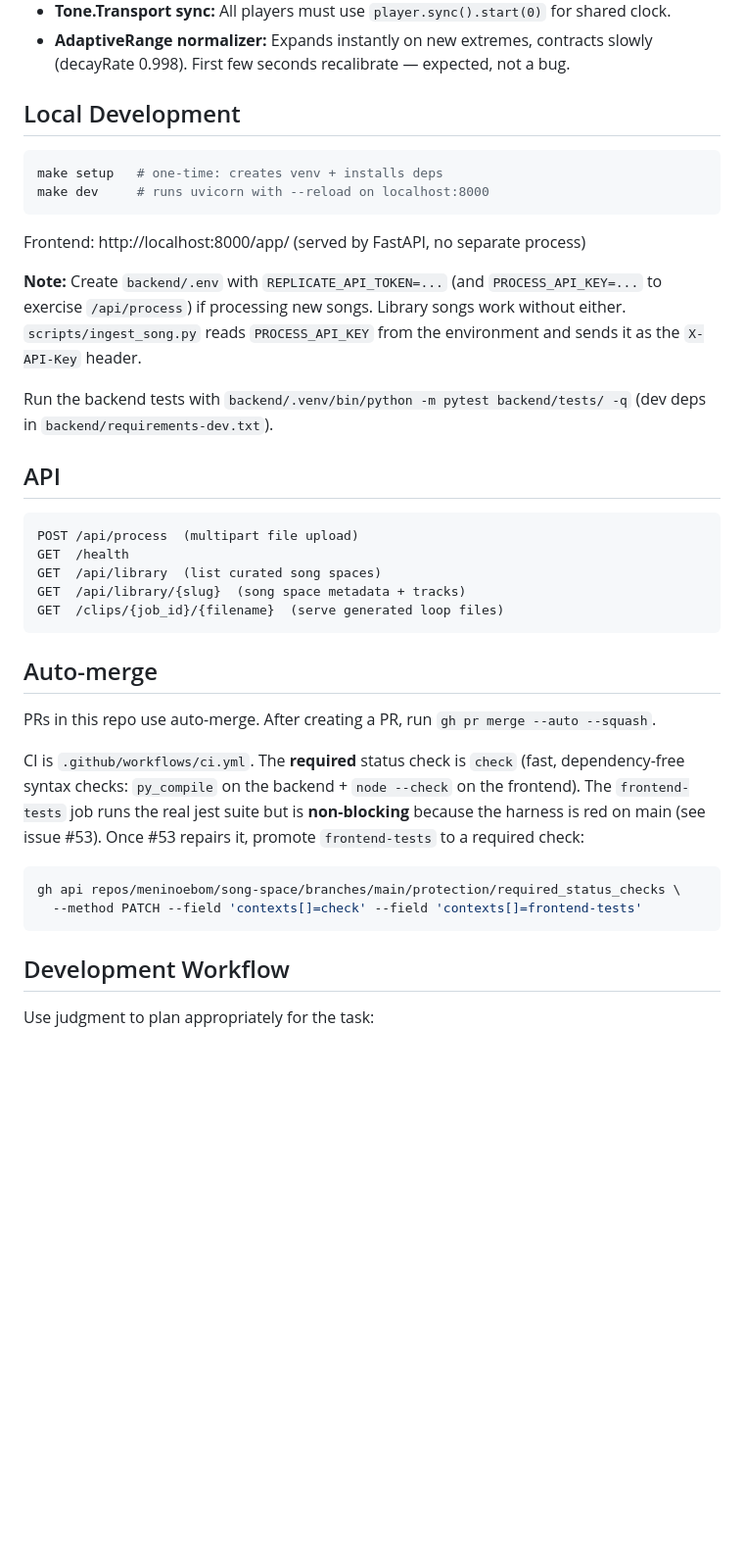
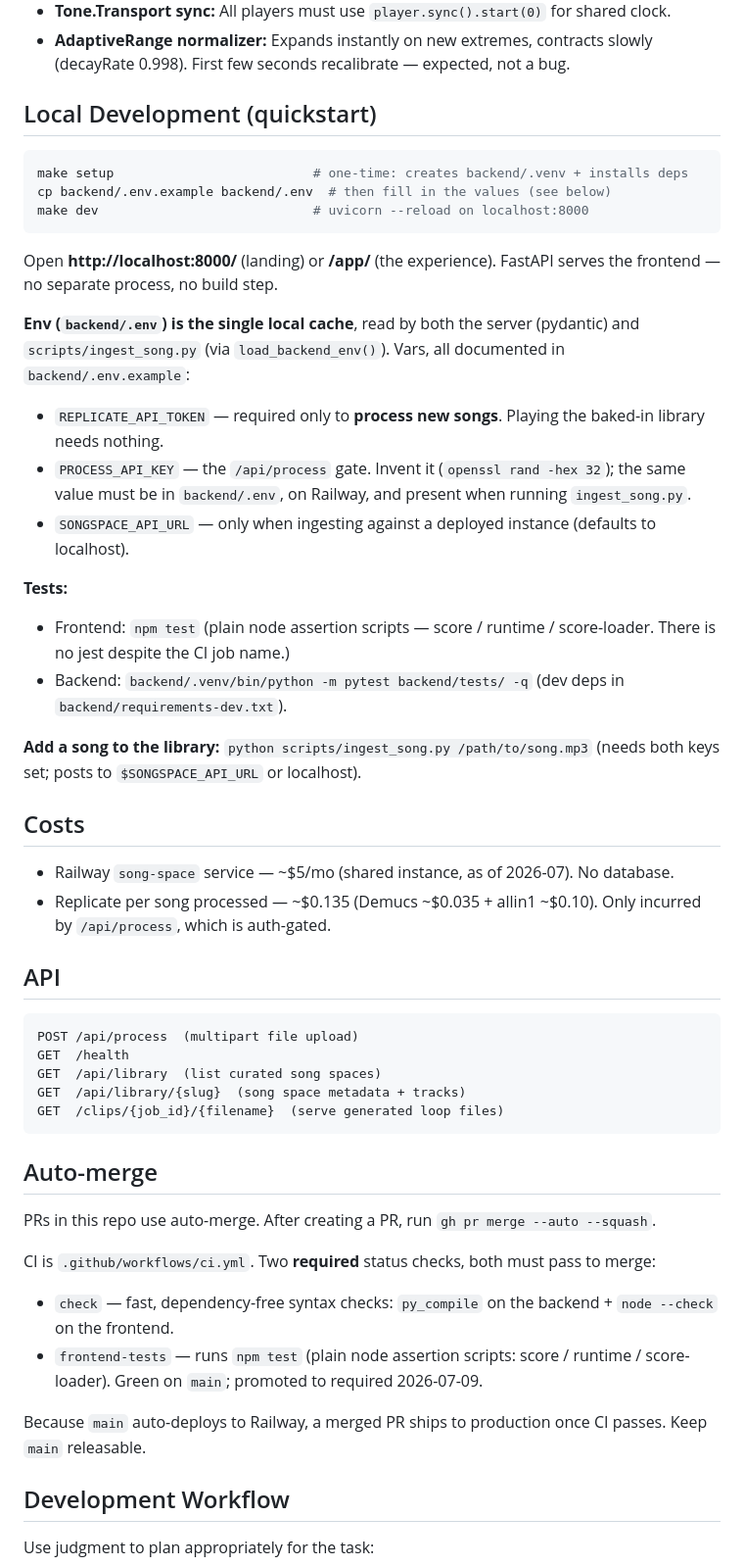
Before and after one commit to meninoebom/song-space, a Markdown page: CLAUDE.md, the part around one of its changes. Shown at 98% size. Drawn GitHub-style; blank space fills up the shorter version.

Commit message:
docs: refresh deploy/infra/quickstart for the song-space Railway project (#78)
- Deployment: own `song-space` project (was nested under states-of-being),
  new domain, and native auto-deploy on push to main (repo-connected service).
  Manual `railway up` demoted to fallback. Note: no database; reproducible from main.
- Local Development: quickstart with .env.example; document that backend/.env is the
  single local cache read by both server and ingest_song.py; test + ingest commands.
- Costs section: Railway ~$5/mo, Replicate ~$0.135/song.
- CI: both `check` and `frontend-tests` are now required; removed stale jest/red-on-main note.

Co-authored-by: Claude Opus 4.8 (1M context) <noreply@anthropic.com>

````diff
--- a/CLAUDE.md
+++ b/CLAUDE.md
@@ -154,18 +152,31 @@ Config files at repo root:
 - **Tone.Transport sync:** All players must use `player.sync().start(0)` for shared clock.
 - **AdaptiveRange normalizer:** Expands instantly on new extremes, contracts slowly (decayRate 0.998). First few seconds recalibrate — expected, not a bug.
 
-## Local Development
+## Local Development (quickstart)
 
 ```bash
-make setup   # one-time: creates venv + installs deps
-make dev     # runs uvicorn with --reload on localhost:8000
+make setup                          # one-time: creates backend/.venv + installs deps
+cp backend/.env.example backend/.env  # then fill in the values (see below)
+make dev                            # uvicorn --reload on localhost:8000
 ```
 
-Frontend: http://localhost:8000/app/ (served by FastAPI, no separate process)
+Open **http://localhost:8000/** (landing) or **/app/** (the experience). FastAPI serves the frontend — no separate process, no build step.
 
-**Note:** Create `backend/.env` with `REPLICATE_API_TOKEN=...` (and `PROCESS_API_KEY=...` to exercise `/api/process`) if processing new songs. Library songs work without either. `scripts/ingest_song.py` reads `PROCESS_API_KEY` from the environment and sends it as the `X-API-Key` header.
+**Env (`backend/.env`) is the single local cache**, read by both the server (pydantic) and `scripts/ingest_song.py` (via `load_backend_env()`). Vars, all documented in `backend/.env.example`:
+- `REPLICATE_API_TOKEN` — required only to **process new songs**. Playing the baked-in library needs nothing.
+- `PROCESS_API_KEY` — the `/api/process` gate. Invent it (`openssl rand -hex 32`); the same value must be in `backend/.env`, on Railway, and present when running `ingest_song.py`.
+- `SONGSPACE_API_URL` — only when ingesting against a deployed instance (defaults to localhost).
 
-Run the backend tests with `backend/.venv/bin/python -m pytest backend/tests/ -q` (dev deps in `backend/requirements-dev.txt`).
+**Tests:**
+- Frontend: `npm test` (plain node assertion scripts — score / runtime / score-loader. There is no jest despite the CI job name.)
+- Backend: `backend/.venv/bin/python -m pytest backend/tests/ -q` (dev deps in `backend/requirements-dev.txt`).
+
+**Add a song to the library:** `python scripts/ingest_song.py /path/to/song.mp3` (needs both keys set; posts to `$SONGSPACE_API_URL` or localhost).
+
+## Costs
+
+- Railway `song-space` service — ~$5/mo (shared instance, as of 2026-07). No database.
+- Replicate per song processed — ~$0.135 (Demucs ~$0.035 + allin1 ~$0.10). Only incurred by `/api/process`, which is auth-gated.
 
 ## API
 
@@ -181,16 +192,11 @@ GET  /clips/{job_id}/{filename}  (serve generated loop files)
 
 PRs in this repo use auto-merge. After creating a PR, run `gh pr merge --auto --squash`.
 
-CI is `.github/workflows/ci.yml`. The **required** status check is `check` (fast,
-dependency-free syntax checks: `py_compile` on the backend + `node --check` on the
-frontend). The `frontend-tests` job runs the real jest suite but is **non-blocking**
-because the harness is red on main (see issue #53). Once #53 repairs it, promote
-`frontend-tests` to a required check:
+CI is `.github/workflows/ci.yml`. Two **required** status checks, both must pass to merge:
+- `check` — fast, dependency-free syntax checks: `py_compile` on the backend + `node --check` on the frontend.
+- `frontend-tests` — runs `npm test` (plain node assertion scripts: score / runtime / score-loader). Green on `main`; promoted to required 2026-07-09.
 
-```bash
-gh api repos/meninoebom/song-space/branches/main/protection/required_status_checks \
-  --method PATCH --field 'contexts[]=check' --field 'contexts[]=frontend-tests'
-```
+Because `main` auto-deploys to Railway, a merged PR ships to production once CI passes. Keep `main` releasable.
 
 ## Development Workflow
 
````
Also changed, not shown: other parts of CLAUDE.md (+8 -10 lines).
